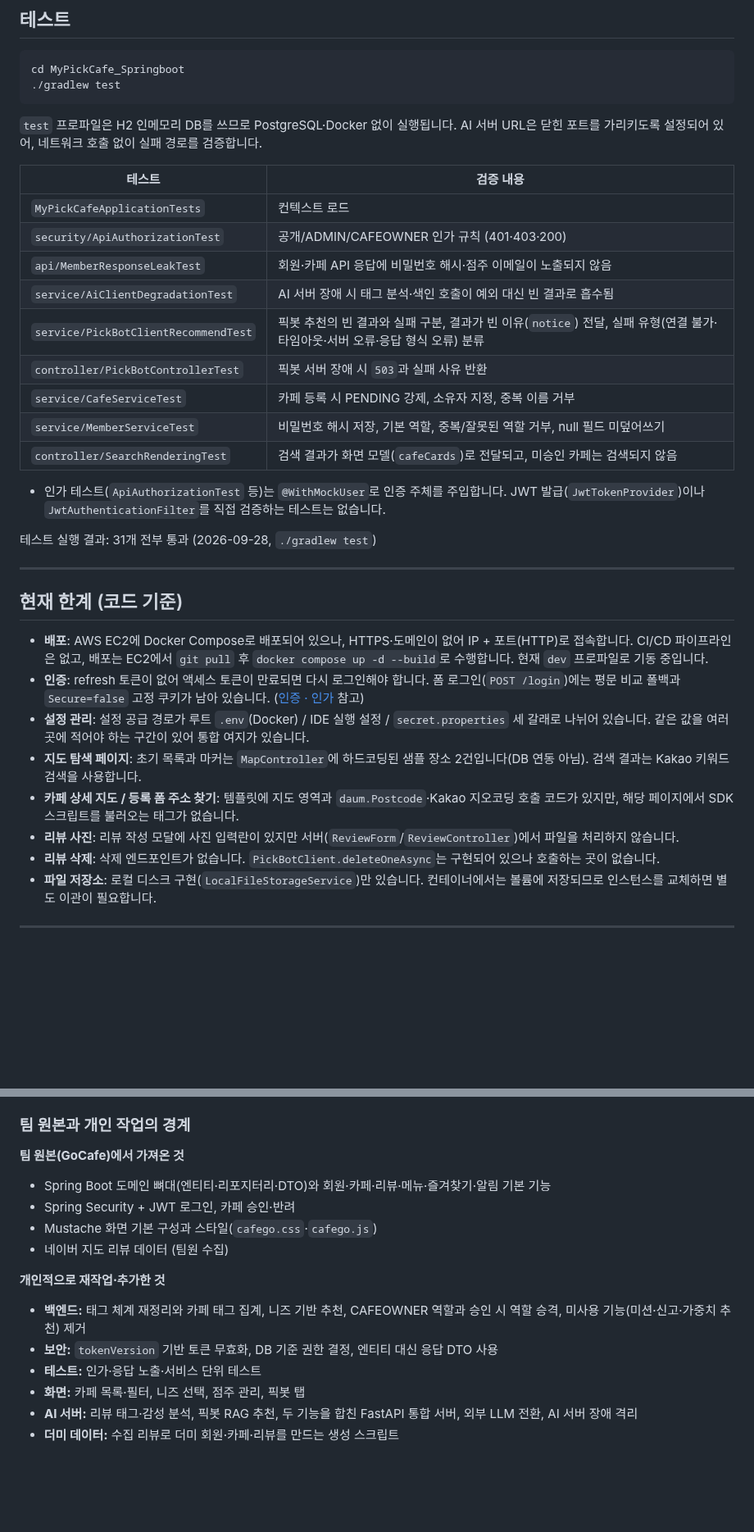
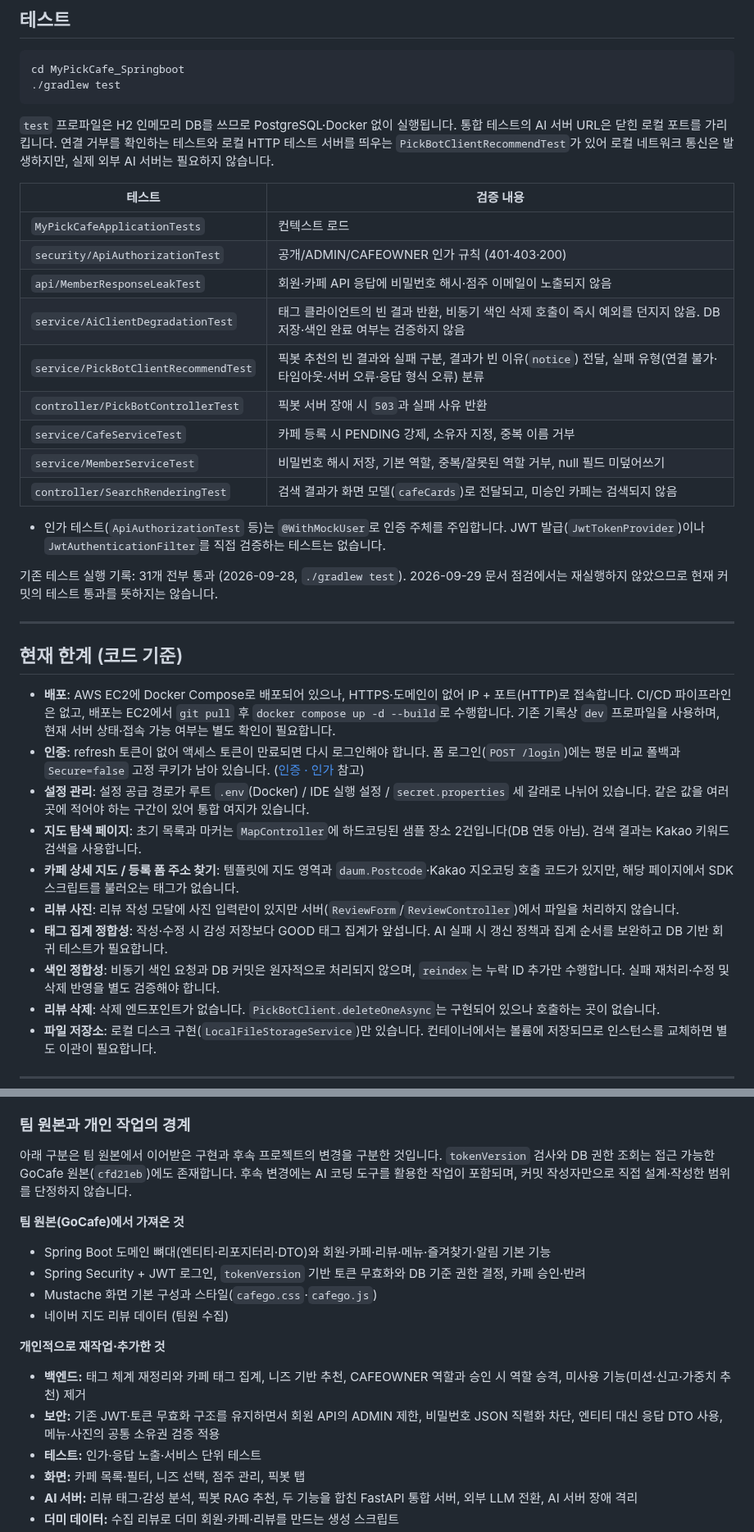
Before and after one commit to HsH1121/MyPickCafe, a Markdown page: ARCHITECTURE.md, 2 parts joined by grey strips. Shown at 82% size. Rendered like a GitHub page; blank space fills up the shorter version.

````diff
--- a/ARCHITECTURE.md
+++ b/ARCHITECTURE.md
@@ -608,14 +610,14 @@ cd MyPickCafe_Springboot
 ./gradlew test
 ```
 
-`test` 프로파일은 H2 인메모리 DB를 쓰므로 PostgreSQL·Docker 없이 실행됩니다. AI 서버 URL은 닫힌 포트를 가리키도록 설정되어 있어, 네트워크 호출 없이 실패 경로를 검증합니다.
+`test` 프로파일은 H2 인메모리 DB를 쓰므로 PostgreSQL·Docker 없이 실행됩니다. 통합 테스트의 AI 서버 URL은 닫힌 로컬 포트를 가리킵니다. 연결 거부를 확인하는 테스트와 로컬 HTTP 테스트 서버를 띄우는 `PickBotClientRecommendTest`가 있어 로컬 네트워크 통신은 발생하지만, 실제 외부 AI 서버는 필요하지 않습니다.
 
 | 테스트 | 검증 내용 |
 |---|---|
 | `MyPickCafeApplicationTests` | 컨텍스트 로드 |
 | `security/ApiAuthorizationTest` | 공개/ADMIN/CAFEOWNER 인가 규칙 (401·403·200) |
 | `api/MemberResponseLeakTest` | 회원·카페 API 응답에 비밀번호 해시·점주 이메일이 노출되지 않음 |
-| `service/AiClientDegradationTest` | AI 서버 장애 시 태그 분석·색인 호출이 예외 대신 빈 결과로 흡수됨 |
+| `service/AiClientDegradationTest` | 태그 클라이언트의 빈 결과 반환, 비동기 색인 삭제 호출이 즉시 예외를 던지지 않음. DB 저장·색인 완료 여부는 검증하지 않음 |
 | `service/PickBotClientRecommendTest` | 픽봇 추천의 빈 결과와 실패 구분, 결과가 빈 이유(`notice`) 전달, 실패 유형(연결 불가·타임아웃·서버 오류·응답 형식 오류) 분류 |
 | `controller/PickBotControllerTest` | 픽봇 서버 장애 시 `503`과 실패 사유 반환 |
 | `service/CafeServiceTest` | 카페 등록 시 PENDING 강제, 소유자 지정, 중복 이름 거부 |
@@ -624,18 +626,20 @@ cd MyPickCafe_Springboot
 
 - 인가 테스트(`ApiAuthorizationTest` 등)는 `@WithMockUser`로 인증 주체를 주입합니다. JWT 발급(`JwtTokenProvider`)이나 `JwtAuthenticationFilter`를 직접 검증하는 테스트는 없습니다.
 
-테스트 실행 결과: 31개 전부 통과 (2026-09-28, `./gradlew test`)
+기존 테스트 실행 기록: 31개 전부 통과 (2026-09-28, `./gradlew test`). 2026-09-29 문서 점검에서는 재실행하지 않았으므로 현재 커밋의 테스트 통과를 뜻하지는 않습니다.
 
 ---
 
 ## 현재 한계 (코드 기준)
 
-- **배포**: AWS EC2에 Docker Compose로 배포되어 있으나, HTTPS·도메인이 없어 IP + 포트(HTTP)로 접속합니다. CI/CD 파이프라인은 없고, 배포는 EC2에서 `git pull` 후 `docker compose up -d --build`로 수행합니다. 현재 `dev` 프로파일로 기동 중입니다.
+- **배포**: AWS EC2에 Docker Compose로 배포되어 있으나, HTTPS·도메인이 없어 IP + 포트(HTTP)로 접속합니다. CI/CD 파이프라인은 없고, 배포는 EC2에서 `git pull` 후 `docker compose up -d --build`로 수행합니다. 기존 기록상 `dev` 프로파일을 사용하며, 현재 서버 상태·접속 가능 여부는 별도 확인이 필요합니다.
 - **인증**: refresh 토큰이 없어 액세스 토큰이 만료되면 다시 로그인해야 합니다. 폼 로그인(`POST /login`)에는 평문 비교 폴백과 `Secure=false` 고정 쿠키가 남아 있습니다. ([인증 · 인가](#인증--인가) 참고)
 - **설정 관리**: 설정 공급 경로가 루트 `.env`(Docker) / IDE 실행 설정 / `secret.properties` 세 갈래로 나뉘어 있습니다. 같은 값을 여러 곳에 적어야 하는 구간이 있어 통합 여지가 있습니다.
 - **지도 탐색 페이지**: 초기 목록과 마커는 `MapController`에 하드코딩된 샘플 장소 2건입니다(DB 연동 아님). 검색 결과는 Kakao 키워드 검색을 사용합니다.
 - **카페 상세 지도 / 등록 폼 주소 찾기**: 템플릿에 지도 영역과 `daum.Postcode`·Kakao 지오코딩 호출 코드가 있지만, 해당 페이지에서 SDK 스크립트를 불러오는 태그가 없습니다.
 - **리뷰 사진**: 리뷰 작성 모달에 사진 입력란이 있지만 서버(`ReviewForm`/`ReviewController`)에서 파일을 처리하지 않습니다.
+- **태그 집계 정합성**: 작성·수정 시 감성 저장보다 GOOD 태그 집계가 앞섭니다. AI 실패 시 갱신 정책과 집계 순서를 보완하고 DB 기반 회귀 테스트가 필요합니다.
+- **색인 정합성**: 비동기 색인 요청과 DB 커밋은 원자적으로 처리되지 않으며, `reindex`는 누락 ID 추가만 수행합니다. 실패 재처리·수정 및 삭제 반영을 별도 검증해야 합니다.
 - **리뷰 삭제**: 삭제 엔드포인트가 없습니다. `PickBotClient.deleteOneAsync`는 구현되어 있으나 호출하는 곳이 없습니다.
 - **파일 저장소**: 로컬 디스크 구현(`LocalFileStorageService`)만 있습니다. 컨테이너에서는 볼륨에 저장되므로 인스턴스를 교체하면 별도 이관이 필요합니다.
 
@@ -652,17 +656,19 @@ cd MyPickCafe_Springboot
 
 ### 팀 원본과 개인 작업의 경계
 
+아래 구분은 팀 원본에서 이어받은 구현과 후속 프로젝트의 변경을 구분한 것입니다. `tokenVersion` 검사와 DB 권한 조회는 접근 가능한 GoCafe 원본(`cfd21eb`)에도 존재합니다. 후속 변경에는 AI 코딩 도구를 활용한 작업이 포함되며, 커밋 작성자만으로 직접 설계·작성한 범위를 단정하지 않습니다.
+
 **팀 원본(GoCafe)에서 가져온 것**
 
 - Spring Boot 도메인 뼈대(엔티티·리포지터리·DTO)와 회원·카페·리뷰·메뉴·즐겨찾기·알림 기본 기능
-- Spring Security + JWT 로그인, 카페 승인·반려
+- Spring Security + JWT 로그인, `tokenVersion` 기반 토큰 무효화와 DB 기준 권한 결정, 카페 승인·반려
 - Mustache 화면 기본 구성과 스타일(`cafego.css`·`cafego.js`)
 - 네이버 지도 리뷰 데이터 (팀원 수집)
 
 **개인적으로 재작업·추가한 것**
 
 - **백엔드:** 태그 체계 재정리와 카페 태그 집계, 니즈 기반 추천, CAFEOWNER 역할과 승인 시 역할 승격, 미사용 기능(미션·신고·가중치 추천) 제거
-- **보안:** `tokenVersion` 기반 토큰 무효화, DB 기준 권한 결정, 엔티티 대신 응답 DTO 사용
+- **보안:** 기존 JWT·토큰 무효화 구조를 유지하면서 회원 API의 ADMIN 제한, 비밀번호 JSON 직렬화 차단, 엔티티 대신 응답 DTO 사용, 메뉴·사진의 공통 소유권 검증 적용
 - **테스트:** 인가·응답 노출·서비스 단위 테스트
 - **화면:** 카페 목록·필터, 니즈 선택, 점주 관리, 픽봇 탭
 - **AI 서버:** 리뷰 태그·감성 분석, 픽봇 RAG 추천, 두 기능을 합친 FastAPI 통합 서버, 외부 LLM 전환, AI 서버 장애 격리
````
Also changed, not shown: other parts of ARCHITECTURE.md (+16 -14 lines).
